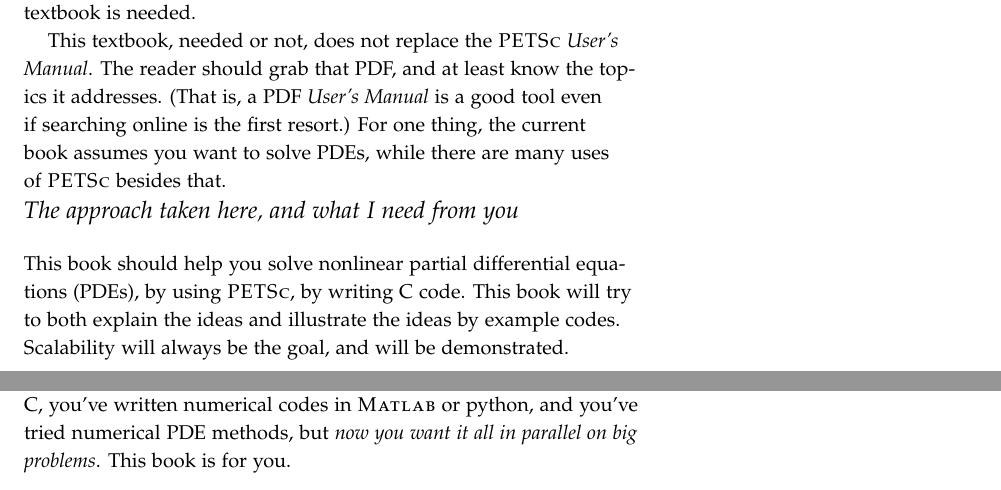
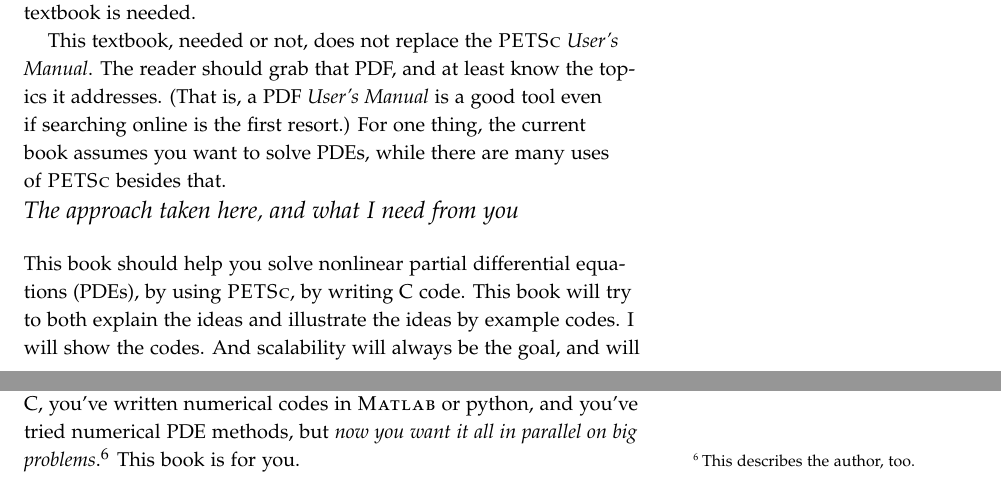
Before and after one commit to bueler/p4pdes, a LaTeX book (tex/structure.tex): two parts of pages 7 and 8 of 23, joined at a grey line, cut so that both start at the same text. Compiled offline with pdfLaTeX.

Commit message:
minor fiddles

```diff
--- a/tex/structure.tex
+++ b/tex/structure.tex
@@ -131,7 +131,7 @@
 
 This textbook, needed or not, does not replace the \PETSc \emph{User's Manual}.  The reader should grab that PDF, and at least know the topics it addresses.  (That is, a PDF \emph{User's Manual} is a good tool even if searching online is the first resort.)  For one thing, the current book assumes you want to solve PDEs, while there are many uses of \PETSc besides that.
 
-\section{The approach taken here, and what I need from you}  This book should help you solve nonlinear partial differential equations (PDEs), by using \PETSc, by writing C code.  This book will try to both explain the ideas and illustrate the ideas by example codes.  Scalability will always be the goal, and will be demonstrated.
+\section{The approach taken here, and what I need from you}  This book should help you solve nonlinear partial differential equations (PDEs), by using \PETSc, by writing C code.  This book will try to both explain the ideas and illustrate the ideas by example codes.  I will show the codes.  And scalability will always be the goal, and will be demonstrated.
 
 Some of the mathematical theory of PDEs must be familiar to you, but I will also assume some (nebulous, and hard to define) intuition about nonlinear PDE problems.\sidenote{\citep{Evans} and \citep{Ockendonetal2003} are recommended for these purposes, respectively.}  Of course, all applied mathematicians, distinctly including this author, are wanting  when it comes to both mathematical theory and intuition for nonlinear PDEs.
 
```
Also changed, not shown: tex/structure.tex (3 more changed lines).
